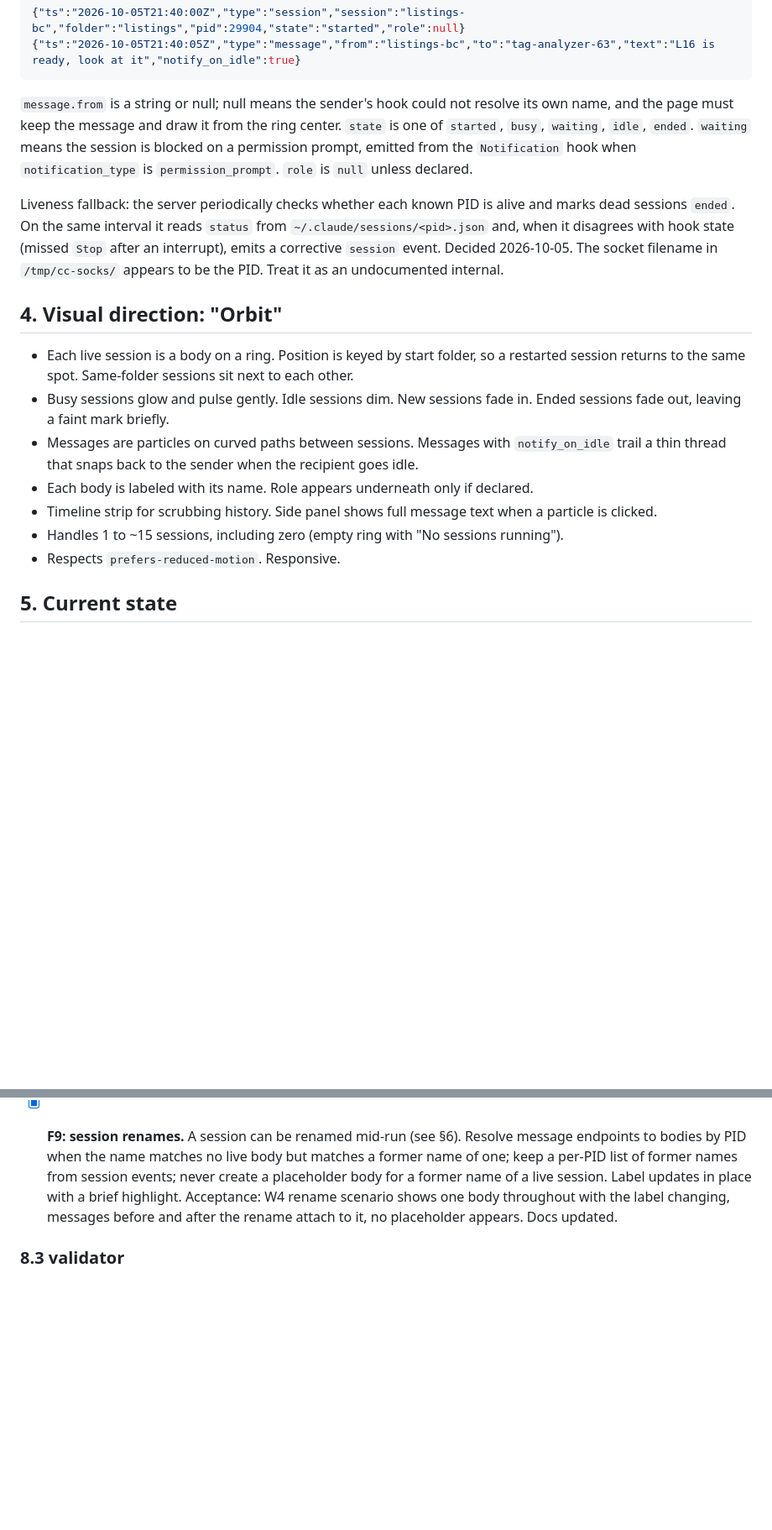
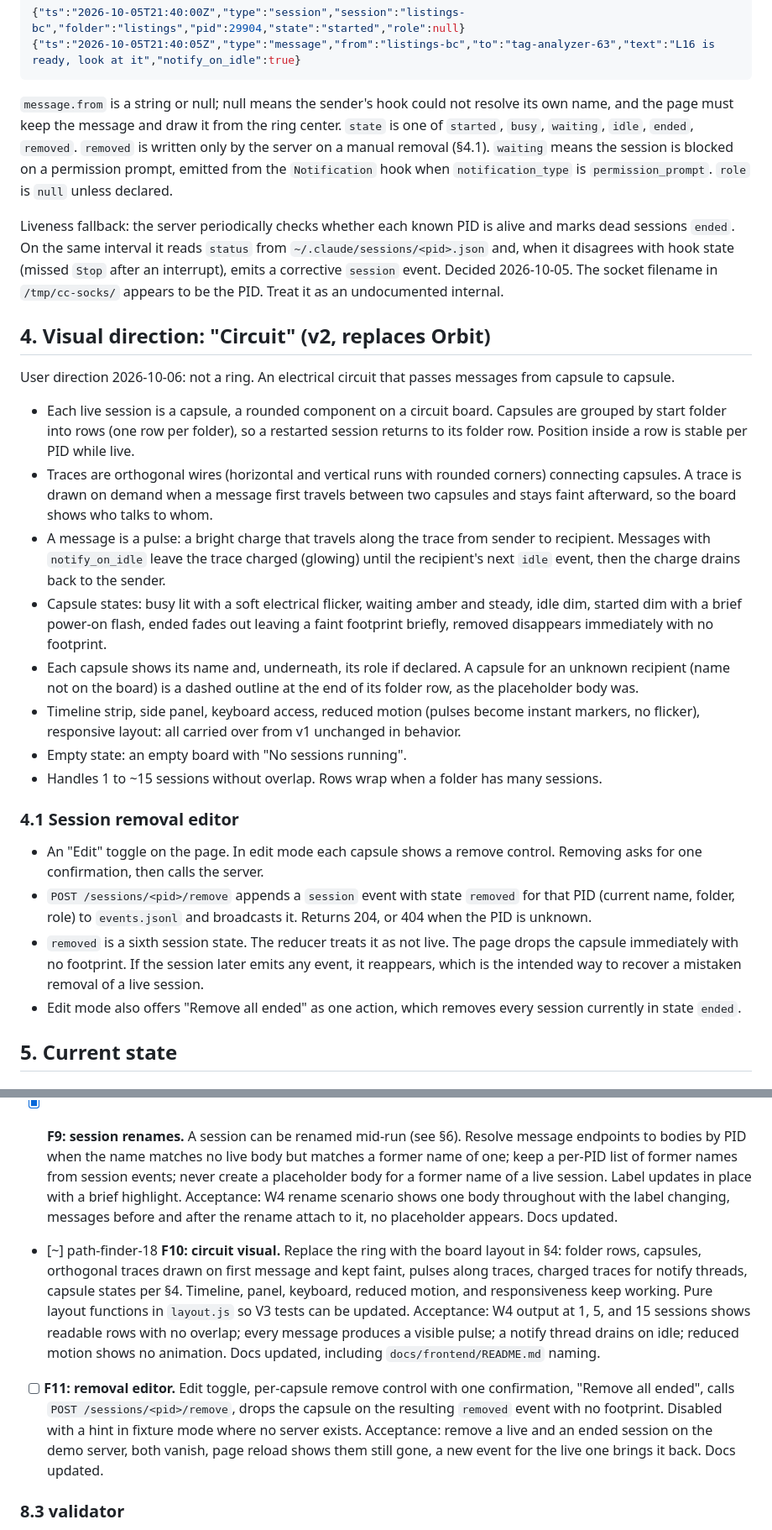
Before and after one commit to kharanga/path_finder, a Markdown page: SPEC.md, 2 parts joined by grey strips. Shown at 84% size. Drawn GitHub-style; blank space fills up the shorter version.

Commit message:
v2 spec: circuit visual replaces orbit, session removal editor, tasks W9 F10 F11 V7
Co-Authored-By: Claude Fable 5.1 <noreply@anthropic.com>

````diff
--- a/SPEC.md
+++ b/SPEC.md
@@ -37,19 +37,29 @@ Event schema:
 {"ts":"2026-10-05T21:40:05Z","type":"message","from":"listings-bc","to":"tag-analyzer-63","text":"L16 is ready, look at it","notify_on_idle":true}
 ```
 
-`message.from` is a string or null; null means the sender's hook could not resolve its own name, and the page must keep the message and draw it from the ring center. `state` is one of `started`, `busy`, `waiting`, `idle`, `ended`. `waiting` means the session is blocked on a permission prompt, emitted from the `Notification` hook when `notification_type` is `permission_prompt`. `role` is `null` unless declared.
+`message.from` is a string or null; null means the sender's hook could not resolve its own name, and the page must keep the message and draw it from the ring center. `state` is one of `started`, `busy`, `waiting`, `idle`, `ended`, `removed`. `removed` is written only by the server on a manual removal (§4.1). `waiting` means the session is blocked on a permission prompt, emitted from the `Notification` hook when `notification_type` is `permission_prompt`. `role` is `null` unless declared.
 
 Liveness fallback: the server periodically checks whether each known PID is alive and marks dead sessions `ended`. On the same interval it reads `status` from `~/.claude/sessions/<pid>.json` and, when it disagrees with hook state (missed `Stop` after an interrupt), emits a corrective `session` event. Decided 2026-10-05. The socket filename in `/tmp/cc-socks/` appears to be the PID. Treat it as an undocumented internal.
 
-## 4. Visual direction: "Orbit"
+## 4. Visual direction: "Circuit" (v2, replaces Orbit)
 
-- Each live session is a body on a ring. Position is keyed by start folder, so a restarted session returns to the same spot. Same-folder sessions sit next to each other.
-- Busy sessions glow and pulse gently. Idle sessions dim. New sessions fade in. Ended sessions fade out, leaving a faint mark briefly.
-- Messages are particles on curved paths between sessions. Messages with `notify_on_idle` trail a thin thread that snaps back to the sender when the recipient goes idle.
-- Each body is labeled with its name. Role appears underneath only if declared.
-- Timeline strip for scrubbing history. Side panel shows full message text when a particle is clicked.
-- Handles 1 to ~15 sessions, including zero (empty ring with "No sessions running").
-- Respects `prefers-reduced-motion`. Responsive.
+User direction 2026-10-06: not a ring. An electrical circuit that passes messages from capsule to capsule.
+
+- Each live session is a capsule, a rounded component on a circuit board. Capsules are grouped by start folder into rows (one row per folder), so a restarted session returns to its folder row. Position inside a row is stable per PID while live.
+- Traces are orthogonal wires (horizontal and vertical runs with rounded corners) connecting capsules. A trace is drawn on demand when a message first travels between two capsules and stays faint afterward, so the board shows who talks to whom.
+- A message is a pulse: a bright charge that travels along the trace from sender to recipient. Messages with `notify_on_idle` leave the trace charged (glowing) until the recipient's next `idle` event, then the charge drains back to the sender.
+- Capsule states: busy lit with a soft electrical flicker, waiting amber and steady, idle dim, started dim with a brief power-on flash, ended fades out leaving a faint footprint briefly, removed disappears immediately with no footprint.
+- Each capsule shows its name and, underneath, its role if declared. A capsule for an unknown recipient (name not on the board) is a dashed outline at the end of its folder row, as the placeholder body was.
+- Timeline strip, side panel, keyboard access, reduced motion (pulses become instant markers, no flicker), responsive layout: all carried over from v1 unchanged in behavior.
+- Empty state: an empty board with "No sessions running".
+- Handles 1 to ~15 sessions without overlap. Rows wrap when a folder has many sessions.
+
+### 4.1 Session removal editor
+
+- An "Edit" toggle on the page. In edit mode each capsule shows a remove control. Removing asks for one confirmation, then calls the server.
+- `POST /sessions/<pid>/remove` appends a `session` event with state `removed` for that PID (current name, folder, role) to `events.jsonl` and broadcasts it. Returns 204, or 404 when the PID is unknown.
+- `removed` is a sixth session state. The reducer treats it as not live. The page drops the capsule immediately with no footprint. If the session later emits any event, it reappears, which is the intended way to recover a mistaken removal of a live session.
+- Edit mode also offers "Remove all ended" as one action, which removes every session currently in state `ended`.
 
 ## 5. Current state
 
@@ -147,6 +161,11 @@ Status key: `[ ]` not started, `[~]` in progress (write the session name), `[x]`
 - [x] **F9: session renames.** A session can be renamed mid-run (see §6). Resolve message endpoints to bodies by PID when the name matches no live body but matches a former name of one; keep a per-PID list of former names from session events; never create a placeholder body for a former name of a live session. Label updates in place with a brief highlight.
   Acceptance: W4 rename scenario shows one body throughout with the label changing, messages before and after the rename attach to it, no placeholder appears. Docs updated.
 
+- [~] path-finder-18 **F10: circuit visual.** Replace the ring with the board layout in §4: folder rows, capsules, orthogonal traces drawn on first message and kept faint, pulses along traces, charged traces for notify threads, capsule states per §4. Timeline, panel, keyboard, reduced motion, and responsiveness keep working. Pure layout functions in `layout.js` so V3 tests can be updated.
+  Acceptance: W4 output at 1, 5, and 15 sessions shows readable rows with no overlap; every message produces a visible pulse; a notify thread drains on idle; reduced motion shows no animation. Docs updated, including `docs/frontend/README.md` naming.
+- [ ] **F11: removal editor.** Edit toggle, per-capsule remove control with one confirmation, "Remove all ended", calls `POST /sessions/<pid>/remove`, drops the capsule on the resulting `removed` event with no footprint. Disabled with a hint in fixture mode where no server exists.
+  Acceptance: remove a live and an ended session on the demo server, both vanish, page reload shows them still gone, a new event for the live one brings it back. Docs updated.
+
 ### 8.3 validator
 
 - [x] **V1: test structure.** `node:test`, `tests/` with `unit/`, `integration/`, `docs-examples/`, `helpers/`. Run with `node --test "tests/**/*.test.js"`. Done 2026-10-05.
````
Also changed, not shown: other parts of SPEC.md (+7 -1 lines), CLAUDE.md (+2 -2 lines), docs/overview.md (+2 -1 lines).
